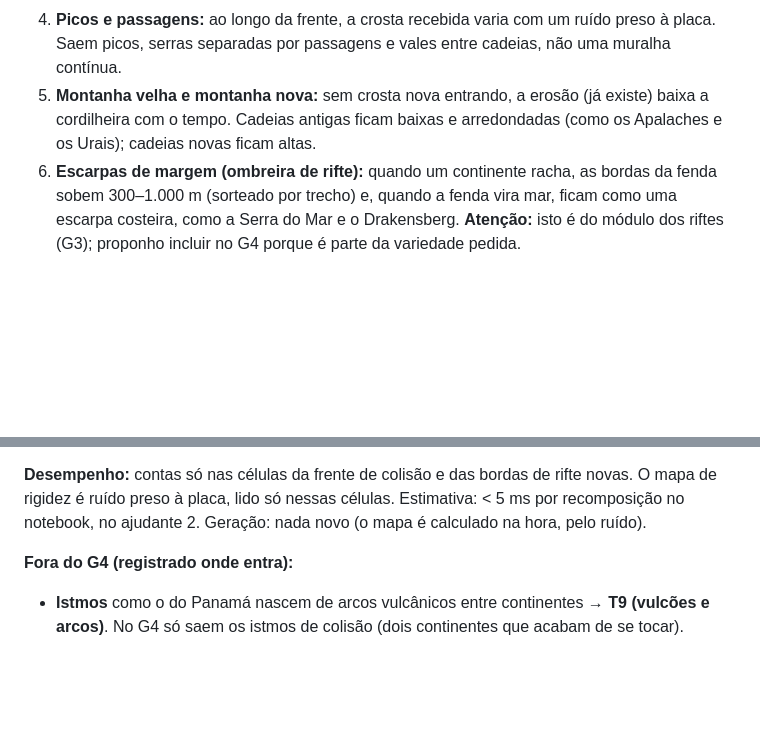
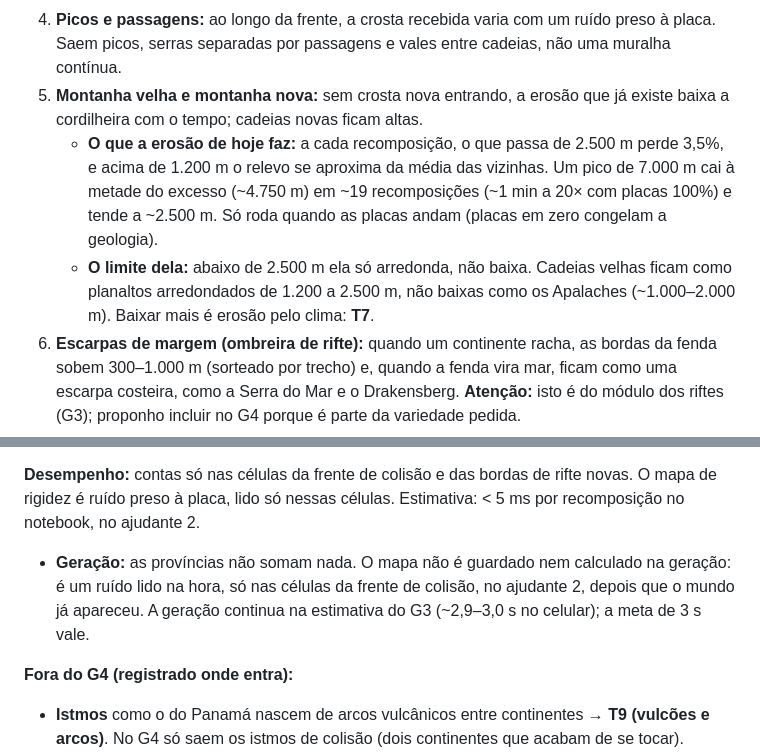
Before and after one commit to Berzeruska/sandbox-mundo, a Markdown page: docs/M2-especificacao.md, 2 parts joined by grey strips. GitHub-like rendering; blank space fills up the shorter version.

Commit message:
docs(geologia): G4 — o que a erosão de hoje faz e custo das províncias na geração
Co-Authored-By: Claude Opus 5.5 <noreply@anthropic.com>

```diff
--- a/docs/M2-especificacao.md
+++ b/docs/M2-especificacao.md
@@ -630,9 +630,15 @@ recomposição na faixa da frente, até 7.000 m, igual em toda colisão.
    concentrada.
 4. **Picos e passagens:** ao longo da frente, a crosta recebida varia com um ruído preso à placa.
    Saem picos, serras separadas por passagens e vales entre cadeias, não uma muralha contínua.
-5. **Montanha velha e montanha nova:** sem crosta nova entrando, a erosão (já existe) baixa a
-   cordilheira com o tempo. Cadeias antigas ficam baixas e arredondadas (como os Apalaches e os
-   Urais); cadeias novas ficam altas.
+5. **Montanha velha e montanha nova:** sem crosta nova entrando, a erosão que já existe baixa a
+   cordilheira com o tempo; cadeias novas ficam altas.
+   - **O que a erosão de hoje faz:** a cada recomposição, o que passa de 2.500 m perde 3,5%, e acima de
+     1.200 m o relevo se aproxima da média das vizinhas. Um pico de 7.000 m cai à metade do excesso
+     (~4.750 m) em ~19 recomposições (~1 min a 20× com placas 100%) e tende a ~2.500 m. Só roda quando
+     as placas andam (placas em zero congelam a geologia).
+   - **O limite dela:** abaixo de 2.500 m ela só arredonda, não baixa. Cadeias velhas ficam como
+     planaltos arredondados de 1.200 a 2.500 m, não baixas como os Apalaches (~1.000–2.000 m). Baixar
+     mais é erosão pelo clima: **T7**.
 6. **Escarpas de margem (ombreira de rifte):** quando um continente racha, as bordas da fenda sobem
    300–1.000 m (sorteado por trecho) e, quando a fenda vira mar, ficam como uma escarpa costeira, como
    a Serra do Mar e o Drakensberg. **Atenção:** isto é do módulo dos riftes (G3); proponho incluir no
@@ -654,7 +660,10 @@ planaltos você julga no celular.
 
 **Desempenho:** contas só nas células da frente de colisão e das bordas de rifte novas. O mapa de
 rigidez é ruído preso à placa, lido só nessas células. Estimativa: < 5 ms por recomposição no
-notebook, no ajudante 2. Geração: nada novo (o mapa é calculado na hora, pelo ruído).
+notebook, no ajudante 2.
+- **Geração:** as províncias não somam nada. O mapa não é guardado nem calculado na geração: é um
+  ruído lido na hora, só nas células da frente de colisão, no ajudante 2, depois que o mundo já
+  apareceu. A geração continua na estimativa do G3 (~2,9–3,0 s no celular); a meta de 3 s vale.
 
 **Fora do G4 (registrado onde entra):**
 - **Istmos** como o do Panamá nascem de arcos vulcânicos entre continentes → **T9 (vulcões e
```
